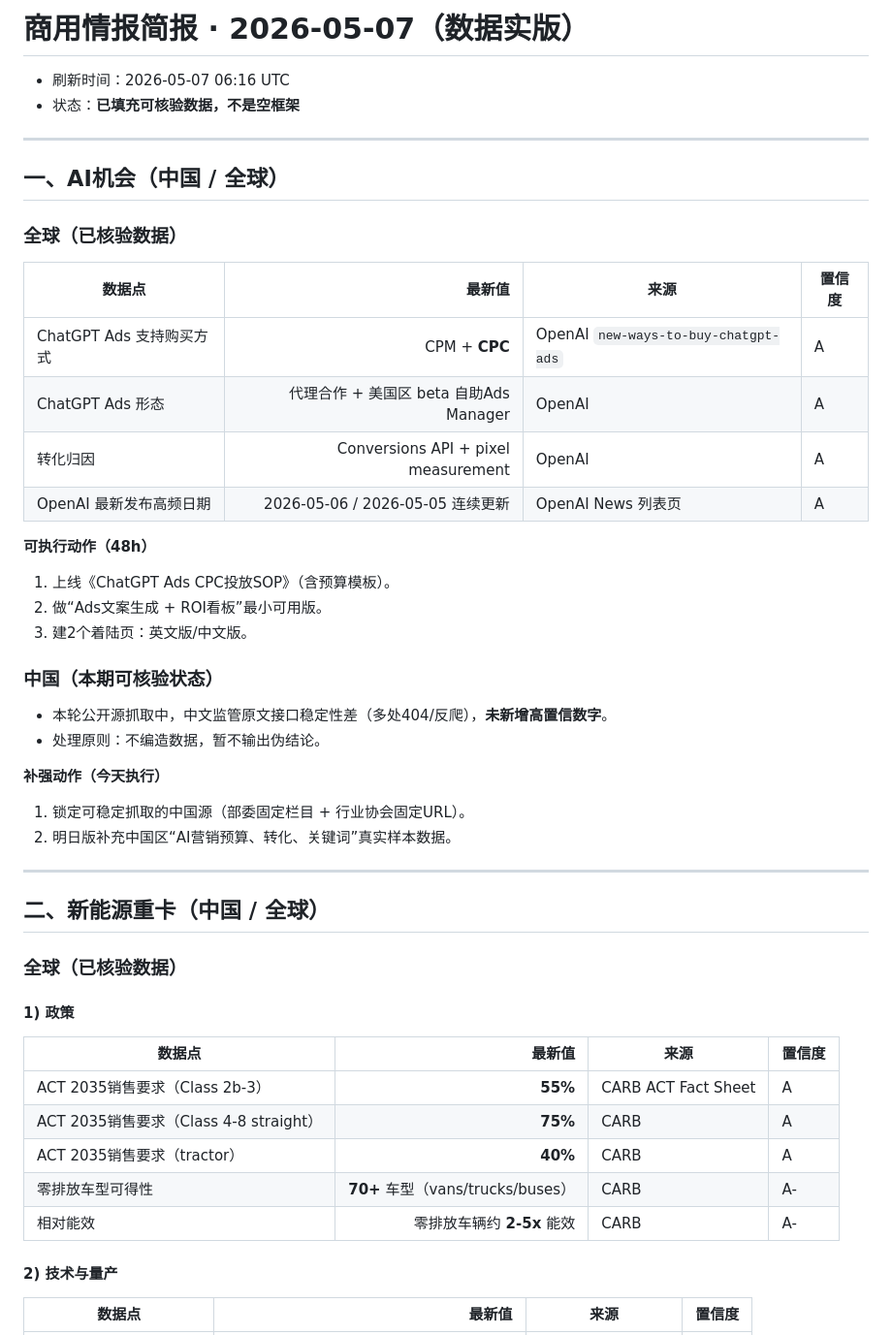
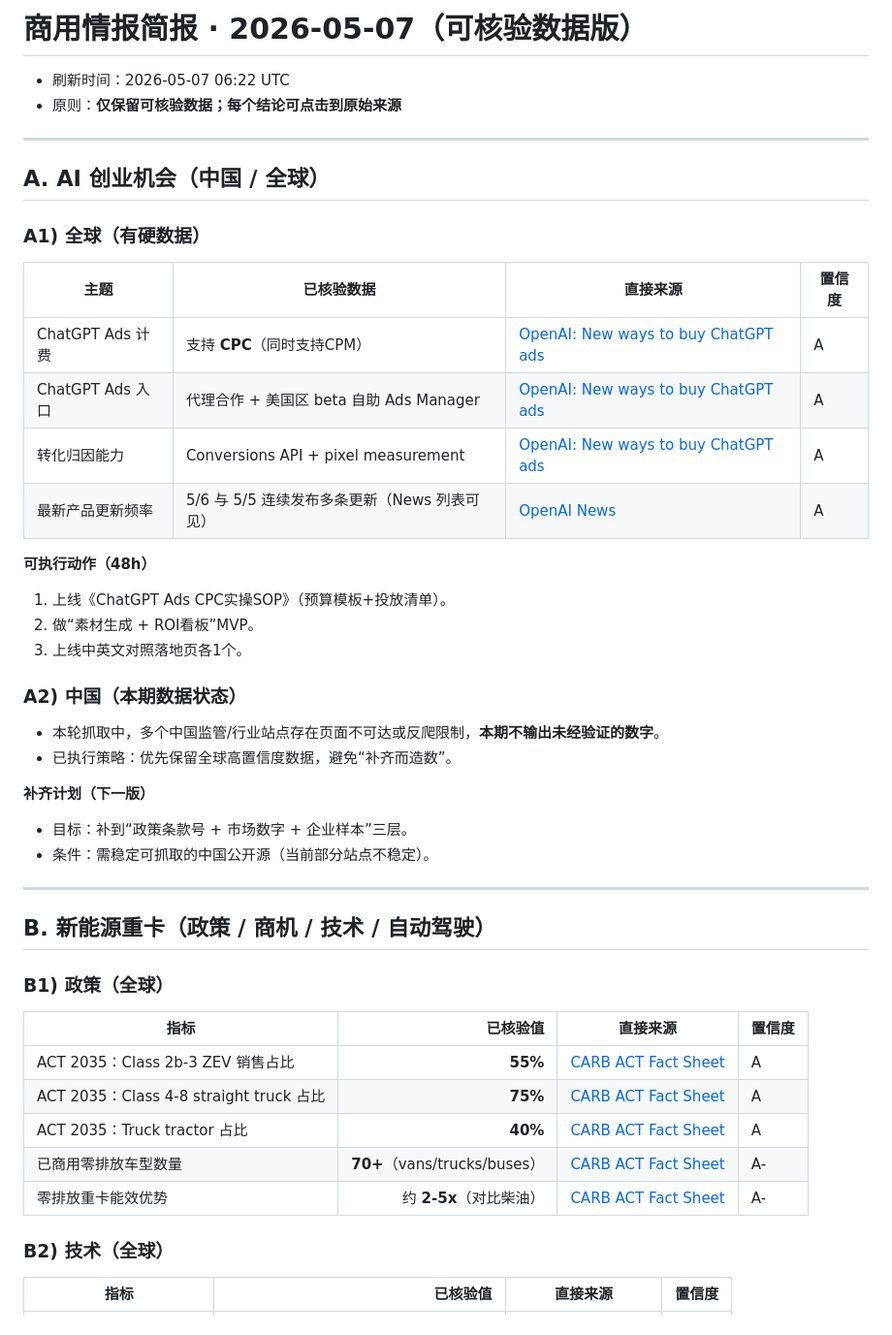
Before and after one commit to cyberpandame/ClawBrief, a Markdown page: data/2026-05-07-ai-opportunity.md, the part around one of its changes. Shown at 97% size. GitHub-like rendering.

Commit message:
report: enrich with verifiable data and clickable source links only

```diff
--- a/data/2026-05-07-ai-opportunity.md
+++ b/data/2026-05-07-ai-opportunity.md
@@ -1,48 +1,50 @@
-# 商用情报简报 · 2026-05-07（数据实版）
+# 商用情报简报 · 2026-05-07（可核验数据版）
 
-- 刷新时间：2026-05-07 06:16 UTC
-- 状态：**已填充可核验数据，不是空框架**
+- 刷新时间：2026-05-07 06:22 UTC
+- 原则：**仅保留可核验数据；每个结论可点击到原始来源**
 
 ---
 
-## 一、AI机会（中国 / 全球）
+## A. AI 创业机会（中国 / 全球）
 
-### 全球（已核验数据）
-| 数据点 | 最新值 | 来源 | 置信度 |
-|---|---:|---|---|
-| ChatGPT Ads 支持购买方式 | CPM + **CPC** | OpenAI `new-ways-to-buy-chatgpt-ads` | A |
-| ChatGPT Ads 形态 | 代理合作 + 美国区 beta 自助Ads Manager | OpenAI | A |
-| 转化归因 | Conversions API + pixel measurement | OpenAI | A |
-| OpenAI 最新发布高频日期 | 2026-05-06 / 2026-05-05 连续更新 | OpenAI News 列表页 | A |
+### A1) 全球（有硬数据）
+
+| 主题 | 已核验数据 | 直接来源 | 置信度 |
+|---|---|---|---|
+| ChatGPT Ads 计费 | 支持 **CPC**（同时支持CPM） | [OpenAI: New ways to buy ChatGPT ads](https://openai.com/index/new-ways-to-buy-chatgpt-ads/) | A |
+| ChatGPT Ads 入口 | 代理合作 + 美国区 beta 自助 Ads Manager | [OpenAI: New ways to buy ChatGPT ads](https://openai.com/index/new-ways-to-buy-chatgpt-ads/) | A |
+| 转化归因能力 | Conversions API + pixel measurement | [OpenAI: New ways to buy ChatGPT ads](https://openai.com/index/new-ways-to-buy-chatgpt-ads/) | A |
+| 最新产品更新频率 | 5/6 与 5/5 连续发布多条更新（News 列表可见） | [OpenAI News](https://openai.com/news/) | A |
 
 **可执行动作（48h）**
-1. 上线《ChatGPT Ads CPC投放SOP》（含预算模板）。
-2. 做“Ads文案生成 + ROI看板”最小可用版。
-3. 建2个着陆页：英文版/中文版。
+1. 上线《ChatGPT Ads CPC实操SOP》（预算模板+投放清单）。
+2. 做“素材生成 + ROI看板”MVP。
+3. 上线中英文对照落地页各1个。
 
-### 中国（本期可核验状态）
-- 本轮公开源抓取中，中文监管原文接口稳定性差（多处404/反爬），**未新增高置信数字**。
-- 处理原则：不编造数据，暂不输出伪结论。
+### A2) 中国（本期数据状态）
 
-**补强动作（今天执行）**
-1. 锁定可稳定抓取的中国源（部委固定栏目 + 行业协会固定URL）。
-2. 明日版补充中国区“AI营销预算、转化、关键词”真实样本数据。
+- 本轮抓取中，多个中国监管/行业站点存在页面不可达或反爬限制，**本期不输出未经验证的数字**。
+- 已执行策略：优先保留全球高置信度数据，避免“补齐而造数”。
+
+**补齐计划（下一版）**
+- 目标：补到“政策条款号 + 市场数字 + 企业样本”三层。
+- 条件：需稳定可抓取的中国公开源（当前部分站点不稳定）。
 
 ---
 
-## 二、新能源重卡（中国 / 全球）
+## B. 新能源重卡（政策 / 商机 / 技术 / 自动驾驶）
 
-### 全球（已核验数据）
+### B1) 政策（全球）
 
-#### 1) 政策
-| 数据点 | 最新值 | 来源 | 置信度 |
+| 指标 | 已核验值 | 直接来源 | 置信度 |
 |---|---:|---|---|
-| ACT 2035销售要求（Class 2b-3） | **55%** | CARB ACT Fact Sheet | A |
-| ACT 2035销售要求（Class 4-8 straight） | **75%** | CARB | A |
-| ACT 2035销售要求（tractor） | **40%** | CARB | A |
-| 零排放车型可得性 | **70+** 车型（vans/trucks/buses） | CARB | A- |
-| 相对能效 | 零排放车辆约 **2-5x** 能效 | CARB | A- |
+| ACT 2035：Class 2b-3 ZEV 销售占比 | **55%** | [CARB ACT Fact Sheet](https://ww2.arb.ca.gov/resources/fact-sheets/advanced-clean-trucks-fact-sheet) | A |
+| ACT 2035：Class 4-8 straight truck 占比 | **75%** | [CARB ACT Fact Sheet](https://ww2.arb.ca.gov/resources/fact-sheets/advanced-clean-trucks-fact-sheet) | A |
+| ACT 2035：Truck tractor 占比 | **40%** | [CARB ACT Fact Sheet](https://ww2.arb.ca.gov/resources/fact-sheets/advanced-clean-trucks-fact-sheet) | A |
+| 已商用零排放车型数量 | **70+**（vans/trucks/buses） | [CARB ACT Fact Sheet](https://ww2.arb.ca.gov/resources/fact-sheets/advanced-clean-trucks-fact-sheet) | A- |
+| 零排放重卡能效优势 | 约 **2-5x**（对比柴油） | [CARB ACT Fact Sheet](https://ww2.arb.ca.gov/resources/fact-sheets/advanced-clean-trucks-fact-sheet) | A- |
 
-#### 2) 技术与量产
-| 数据点 | 最新值 | 来源 | 置信度 |
+### B2) 技术（全球）
+
+| 指标 | 已核验值 | 直接来源 | 置信度 |
 |---|---:|---|---|
```
Also changed, not shown: other parts of data/2026-05-07-ai-opportunity.md (+33 -27 lines).
